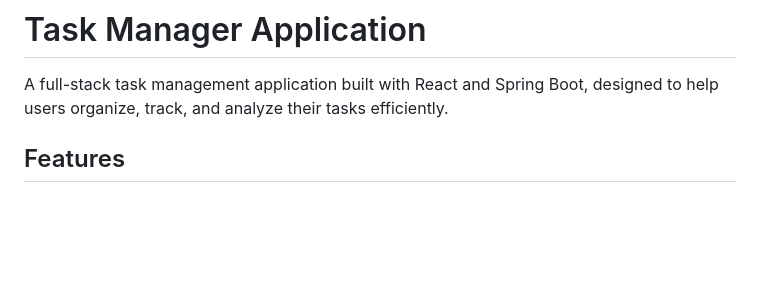
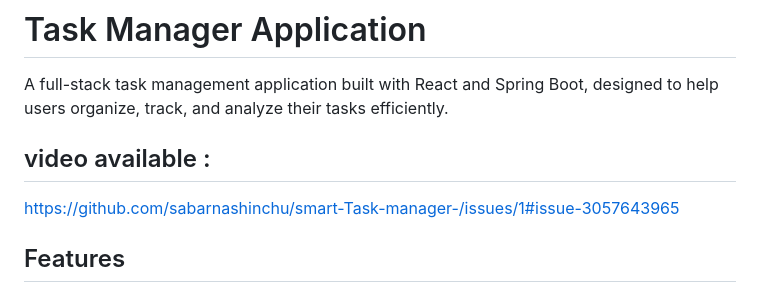
Before and after one commit to sabarnashinchu/smart-Task-manager-, a Markdown page: README.md, the part around the change. Drawn GitHub-style; blank space fills up the shorter version.

```diff
--- a/README.md
+++ b/README.md
@@ -1,6 +1,8 @@
 # Task Manager Application
 
 A full-stack task management application built with React and Spring Boot, designed to help users organize, track, and analyze their tasks efficiently.
+## video available :
+https://github.com/sabarnashinchu/smart-Task-manager-/issues/1#issue-3057643965
 
 ## Features
 
```
